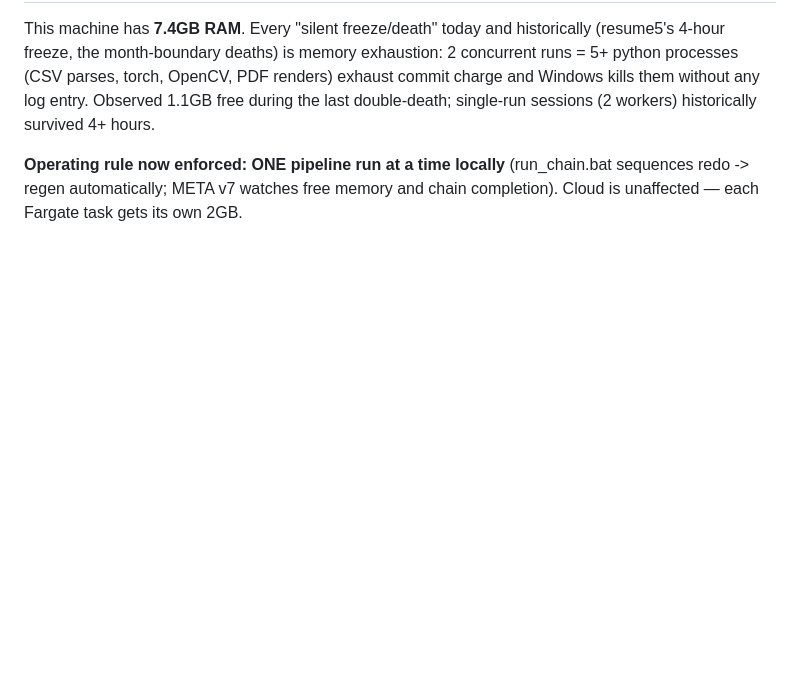
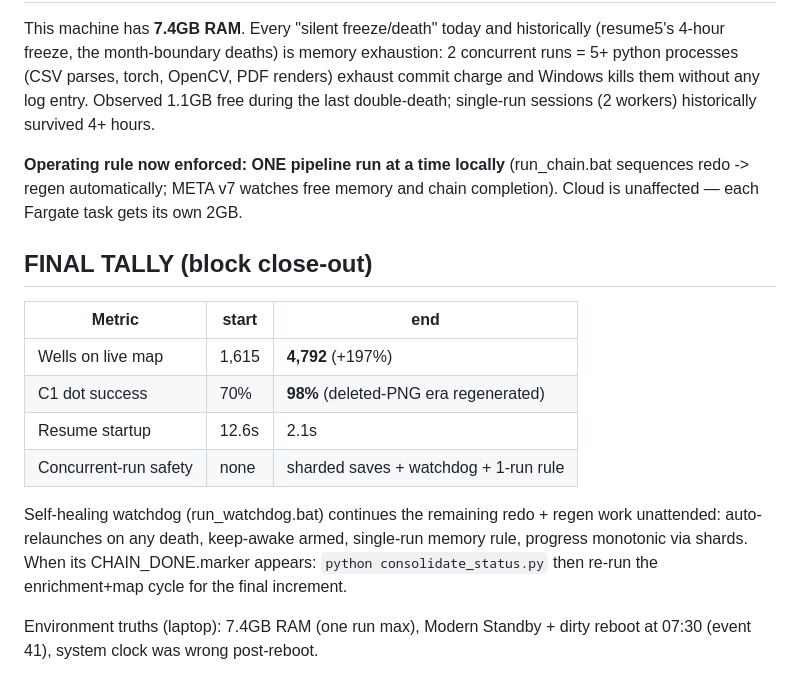
Before and after one commit to Akshaykumarmundrathi/osu-well-pipeline, a Markdown page: project/NIGHT_REPORT.md, the part around the change. Drawn GitHub-style; blank space fills up the shorter version.

Commit message:
docs: 5h block final tally — map 4,792, C1 dot 98%, watchdog continues
Co-Authored-By: Claude Fable 5 <noreply@anthropic.com>

```diff
--- a/project/NIGHT_REPORT.md
+++ b/project/NIGHT_REPORT.md
@@ -96,3 +96,22 @@ single-run sessions (2 workers) historically survived 4+ hours.
 (run_chain.bat sequences redo -> regen automatically; META v7 watches
 free memory and chain completion). Cloud is unaffected — each Fargate
 task gets its own 2GB.
+
+
+## FINAL TALLY (block close-out)
+
+| Metric | start | end |
+|---|---|---|
+| Wells on live map | 1,615 | **4,792** (+197%) |
+| C1 dot success | 70% | **98%** (deleted-PNG era regenerated) |
+| Resume startup | 12.6s | 2.1s |
+| Concurrent-run safety | none | sharded saves + watchdog + 1-run rule |
+
+Self-healing watchdog (run_watchdog.bat) continues the remaining redo +
+regen work unattended: auto-relaunches on any death, keep-awake armed,
+single-run memory rule, progress monotonic via shards. When its
+CHAIN_DONE.marker appears: `python consolidate_status.py` then re-run
+the enrichment+map cycle for the final increment.
+
+Environment truths (laptop): 7.4GB RAM (one run max), Modern Standby +
+dirty reboot at 07:30 (event 41), system clock was wrong post-reboot.
```
